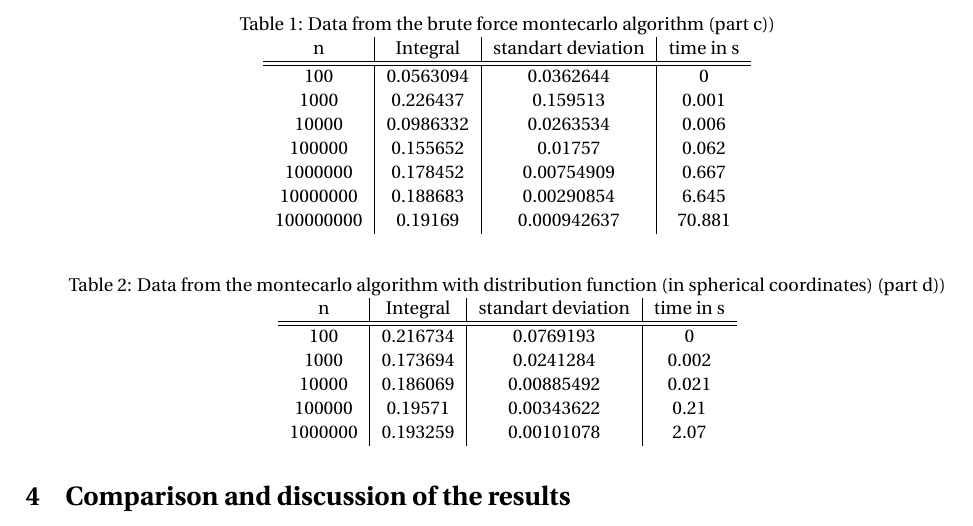
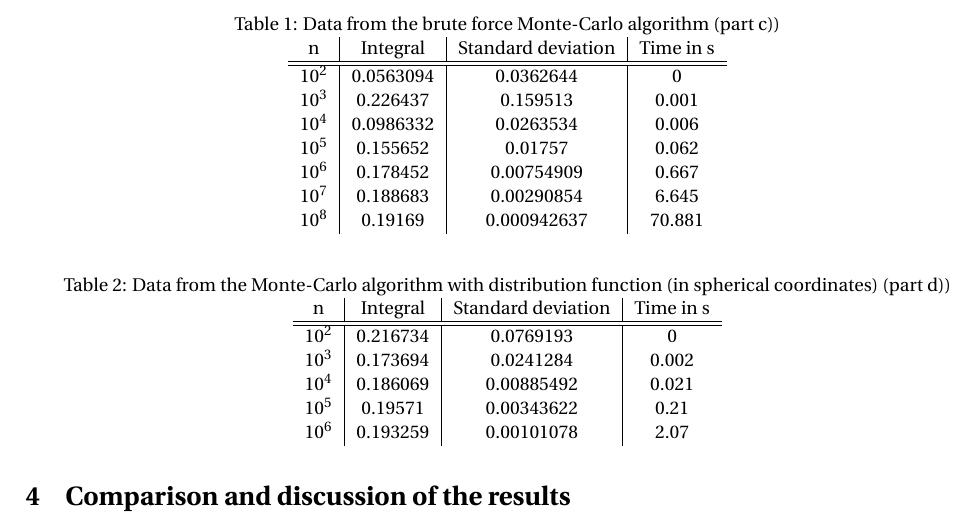
Before and after one commit to vincentn1/Project-3, a LaTeX paper (FINAL_MERGED/Project3.tex): part of page 5 of 5, cut so that both start at the same text. Compiled offline with pdfLaTeX.

Commit message:
sfbarbhb

```diff
--- a/FINAL_MERGED/Project3.tex
+++ b/FINAL_MERGED/Project3.tex
@@ -132,38 +132,40 @@ f( r_{1,i}, r_{2,i}, \theta_{1,i}, \theta_{2,i}, \phi_{1,i}, \phi_{2,i}) = \frac
 
 \begin{table}[h]
 \centering
-\caption{Data from the brute force montecarlo algorithm (part c))}
+\caption{Data from the brute force Monte-Carlo algorithm (part c))}
 \label{Data from the brute force montecarlo algorithm (part c))}
 \begin{tabular}{c|c|c|c}
-n & Integral & standart deviation & time in s \\
+n & Integral & Standard deviation & Time in s \\
 \hline\hline
-100 & 0.0563094 & 0.0362644 & 0 \\
-1000 & 0.226437 & 0.159513 & 0.001 \\
-10000 & 0.0986332 & 0.0263534 & 0.006 \\
-100000 & 0.155652 & 0.01757 & 0.062 \\
-1000000 & 0.178452 & 0.00754909 & 0.667 \\
-10000000 & 0.188683 & 0.00290854 & 6.645 \\
-100000000 & 0.19169 & 0.000942637 & 70.881
+$10^2$ & 0.0563094 & 0.0362644 & 0 \\
+$10^3$ & 0.226437 & 0.159513 & 0.001 \\
+$10^4$ & 0.0986332 & 0.0263534 & 0.006 \\
+$10^5$ & 0.155652 & 0.01757 & 0.062 \\
+$10^6$ & 0.178452 & 0.00754909 & 0.667 \\
+$10^7$ & 0.188683 & 0.00290854 & 6.645 \\
+$10^8$ & 0.19169 & 0.000942637 & 70.881
 \end{tabular}
 \end{table}
 
 \begin{table}[h]
 \centering
-\caption{Data from the montecarlo algorithm with distribution function (in spherical coordinates) (part d))}
+\caption{Data from the Monte-Carlo algorithm with distribution function (in spherical coordinates) (part d))}
 \label{Data from the  montecarlo algorithm (part d))}
 \begin{tabular}{c|c|c|c}
-n & Integral & standart deviation & time in s \\
+n & Integral & Standard deviation & Time in s \\
 \hline\hline
-100 & 0.216734 & 0.0769193 & 0 \\
-1000 & 0.173694 & 0.0241284 & 0.002 \\
-10000 & 0.186069 & 0.00885492 & 0.021 \\
-100000 & 0.19571 & 0.00343622 & 0.21 \\
-1000000 & 0.193259 & 0.00101078 & 2.07
+$10^2$ & 0.216734 & 0.0769193 & 0 \\
+$10^3$ & 0.173694 & 0.0241284 & 0.002 \\
+$10^4$ & 0.186069 & 0.00885492 & 0.021 \\
+$10^5$ & 0.19571 & 0.00343622 & 0.21 \\
+$10^6$ & 0.193259 & 0.00101078 & 2.07
 \end{tabular}
 \end{table}
 
 \section{Comparison and discussion of the results}
 
+
+
 \section{Source-code}
 
 
```
Also changed, not shown: FINAL_MERGED/Project3.pdf, FINAL_MERGED/Project3.tex (4 more changed lines), 5 other files.
